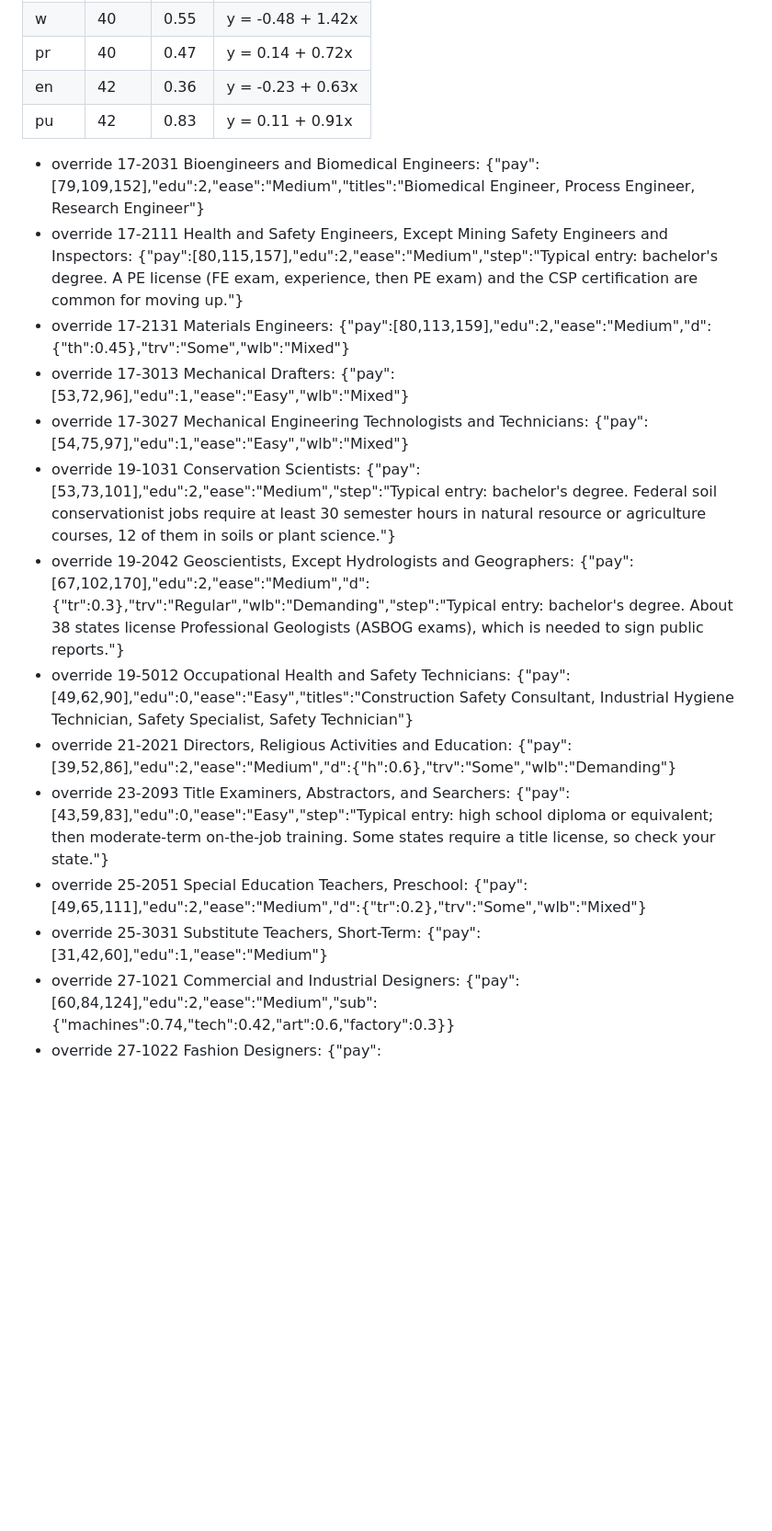
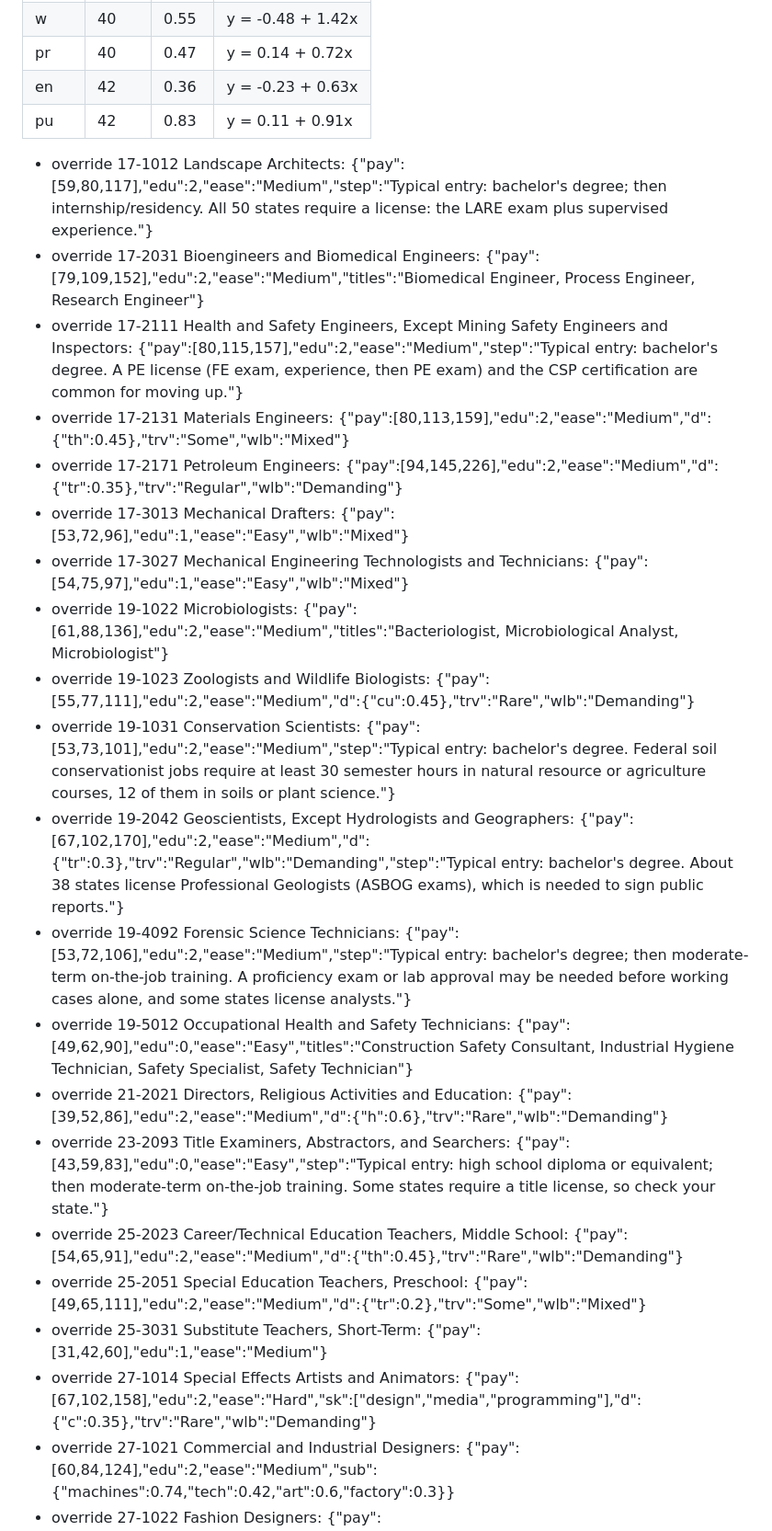
Before and after one commit to bjohnso88/career-combine, a Markdown page: tools/build-report.md, the part around one of its changes. Shown at 92% size. Drawn GitHub-style; blank space fills up the shorter version.

Commit message:
Rebuild careers-bls.js from latest BLS and O*NET data

```diff
--- a/tools/build-report.md
+++ b/tools/build-report.md
@@ -27,18 +27,25 @@ Each trait is rescaled with a straight-line fit from O*NET's measure to the hand
 | pr | 40 | 0.47 | y = 0.14 + 0.72x |
 | en | 42 | 0.36 | y = -0.23 + 0.63x |
 | pu | 42 | 0.83 | y = 0.11 + 0.91x |
+- override 17-1012 Landscape Architects: {"pay":[59,80,117],"edu":2,"ease":"Medium","step":"Typical entry: bachelor's degree; then internship/residency. All 50 states require a license: the LARE exam plus supervised experience."}
 - override 17-2031 Bioengineers and Biomedical Engineers: {"pay":[79,109,152],"edu":2,"ease":"Medium","titles":"Biomedical Engineer, Process Engineer, Research Engineer"}
 - override 17-2111 Health and Safety Engineers, Except Mining Safety Engineers and Inspectors: {"pay":[80,115,157],"edu":2,"ease":"Medium","step":"Typical entry: bachelor's degree. A PE license (FE exam, experience, then PE exam) and the CSP certification are common for moving up."}
 - override 17-2131 Materials Engineers: {"pay":[80,113,159],"edu":2,"ease":"Medium","d":{"th":0.45},"trv":"Some","wlb":"Mixed"}
+- override 17-2171 Petroleum Engineers: {"pay":[94,145,226],"edu":2,"ease":"Medium","d":{"tr":0.35},"trv":"Regular","wlb":"Demanding"}
 - override 17-3013 Mechanical Drafters: {"pay":[53,72,96],"edu":1,"ease":"Easy","wlb":"Mixed"}
 - override 17-3027 Mechanical Engineering Technologists and Technicians: {"pay":[54,75,97],"edu":1,"ease":"Easy","wlb":"Mixed"}
+- override 19-1022 Microbiologists: {"pay":[61,88,136],"edu":2,"ease":"Medium","titles":"Bacteriologist, Microbiological Analyst, Microbiologist"}
+- override 19-1023 Zoologists and Wildlife Biologists: {"pay":[55,77,111],"edu":2,"ease":"Medium","d":{"cu":0.45},"trv":"Rare","wlb":"Demanding"}
 - override 19-1031 Conservation Scientists: {"pay":[53,73,101],"edu":2,"ease":"Medium","step":"Typical entry: bachelor's degree. Federal soil conservationist jobs require at least 30 semester hours in natural resource or agriculture courses, 12 of them in soils or plant science."}
 - override 19-2042 Geoscientists, Except Hydrologists and Geographers: {"pay":[67,102,170],"edu":2,"ease":"Medium","d":{"tr":0.3},"trv":"Regular","wlb":"Demanding","step":"Typical entry: bachelor's degree. About 38 states license Professional Geologists (ASBOG exams), which is needed to sign public reports."}
+- override 19-4092 Forensic Science Technicians: {"pay":[53,72,106],"edu":2,"ease":"Medium","step":"Typical entry: bachelor's degree; then moderate-term on-the-job training. A proficiency exam or lab approval may be needed before working cases alone, and some states license analysts."}
 - override 19-5012 Occupational Health and Safety Technicians: {"pay":[49,62,90],"edu":0,"ease":"Easy","titles":"Construction Safety Consultant, Industrial Hygiene Technician, Safety Specialist, Safety Technician"}
-- override 21-2021 Directors, Religious Activities and Education: {"pay":[39,52,86],"edu":2,"ease":"Medium","d":{"h":0.6},"trv":"Some","wlb":"Demanding"}
+- override 21-2021 Directors, Religious Activities and Education: {"pay":[39,52,86],"edu":2,"ease":"Medium","d":{"h":0.6},"trv":"Rare","wlb":"Demanding"}
 - override 23-2093 Title Examiners, Abstractors, and Searchers: {"pay":[43,59,83],"edu":0,"ease":"Easy","step":"Typical entry: high school diploma or equivalent; then moderate-term on-the-job training. Some states require a title license, so check your state."}
+- override 25-2023 Career/Technical Education Teachers, Middle School: {"pay":[54,65,91],"edu":2,"ease":"Medium","d":{"th":0.45},"trv":"Rare","wlb":"Demanding"}
 - override 25-2051 Special Education Teachers, Preschool: {"pay":[49,65,111],"edu":2,"ease":"Medium","d":{"tr":0.2},"trv":"Some","wlb":"Mixed"}
 - override 25-3031 Substitute Teachers, Short-Term: {"pay":[31,42,60],"edu":1,"ease":"Medium"}
+- override 27-1014 Special Effects Artists and Animators: {"pay":[67,102,158],"edu":2,"ease":"Hard","sk":["design","media","programming"],"d":{"c":0.35},"trv":"Rare","wlb":"Demanding"}
 - override 27-1021 Commercial and Industrial Designers: {"pay":[60,84,124],"edu":2,"ease":"Medium","sub":{"machines":0.74,"tech":0.42,"art":0.6,"factory":0.3}}
 - override 27-1022 Fashion Designers: {"pay":[46,81,127],"edu":2,"ease":"Medium","step":"Typical entry: bachelor's degree. A portfolio is required, and most jobs are in New York and California."}
 - override 27-1023 Floral Designers: {"pay":[31,37,48],"edu":0,"ease":"Easy","sub":{"art":0.7}}
```
Also changed, not shown: other parts of tools/build-report.md (+19 -9 lines).
